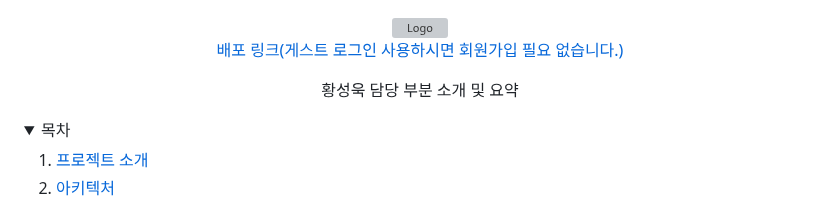
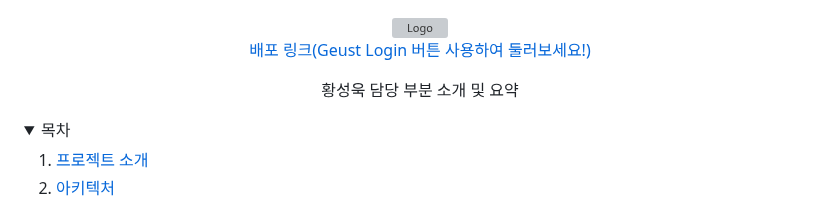
Before and after one commit to tjddnr7760/ShellWe, a Markdown page: README.md, the part around the change. Rendered like a GitHub page; folded sections open; grey boxes are pictures that could not be loaded.

```diff
--- a/README.md
+++ b/README.md
@@ -4,7 +4,7 @@
   </a>
   <a href="http://shellwe.net">
     <p align="center">
-    배포 링크(게스트 로그인 사용하시면 회원가입 필요 없습니다.)
+    배포 링크(Geust Login 버튼 사용하여 둘러보세요!)
     </p>
   </a>
 
```
